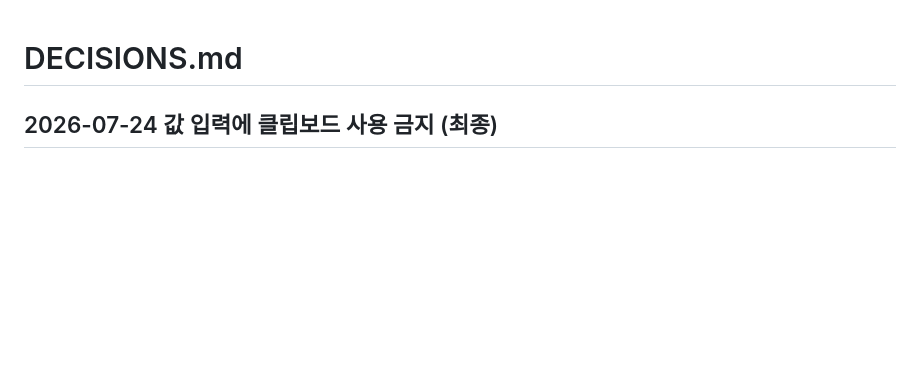
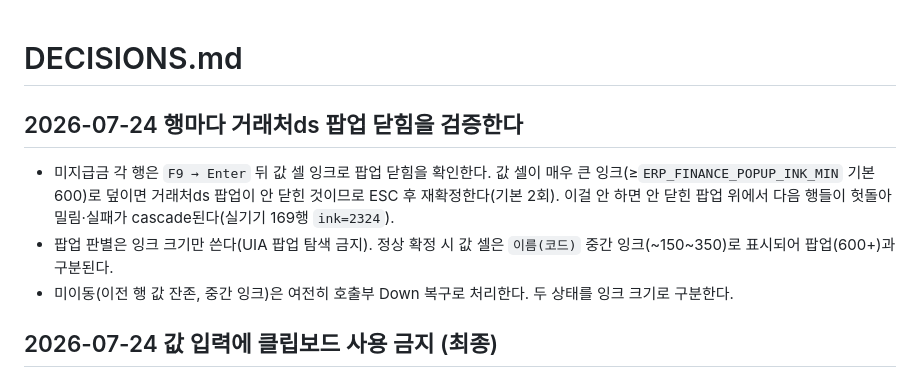
Before and after one commit to rlckd2201/ERP_Auto_Web, a Markdown page: excel_voucher_web/DECISIONS.md, the part around the change. Drawn GitHub-style; blank space fills up the shorter version.

```diff
--- a/excel_voucher_web/DECISIONS.md
+++ b/excel_voucher_web/DECISIONS.md
@@ -1,4 +1,9 @@
 # DECISIONS.md
+
+## 2026-07-24 행마다 거래처ds 팝업 닫힘을 검증한다
+- 미지급금 각 행은 `F9 → Enter` 뒤 값 셀 잉크로 팝업 닫힘을 확인한다. 값 셀이 매우 큰 잉크(≥`ERP_FINANCE_POPUP_INK_MIN` 기본 600)로 덮이면 거래처ds 팝업이 안 닫힌 것이므로 ESC 후 재확정한다(기본 2회). 이걸 안 하면 안 닫힌 팝업 위에서 다음 행들이 헛돌아 밀림·실패가 cascade된다(실기기 169행 `ink=2324`).
+- 팝업 판별은 잉크 크기만 쓴다(UIA 팝업 탐색 금지). 정상 확정 시 값 셀은 `이름(코드)` 중간 잉크(~150~350)로 표시되어 팝업(600+)과 구분된다.
+- 미이동(이전 행 값 잔존, 중간 잉크)은 여전히 호출부 Down 복구로 처리한다. 두 상태를 잉크 크기로 구분한다.
 
 ## 2026-07-24 값 입력에 클립보드 사용 금지 (최종)
 - 243은 원격지원 도구·메신저가 상주해 클립보드가 외부와 공유된다. 실행 중 클립보드가 오염돼 다른 거래처 문자열이 붙는 사고를 실기기로 확인했다(2행에 `오토에버시스템즈(AT005)`).
```
Also changed, not shown: excel_voucher_web/SESSION.md (+8 -0 lines).
